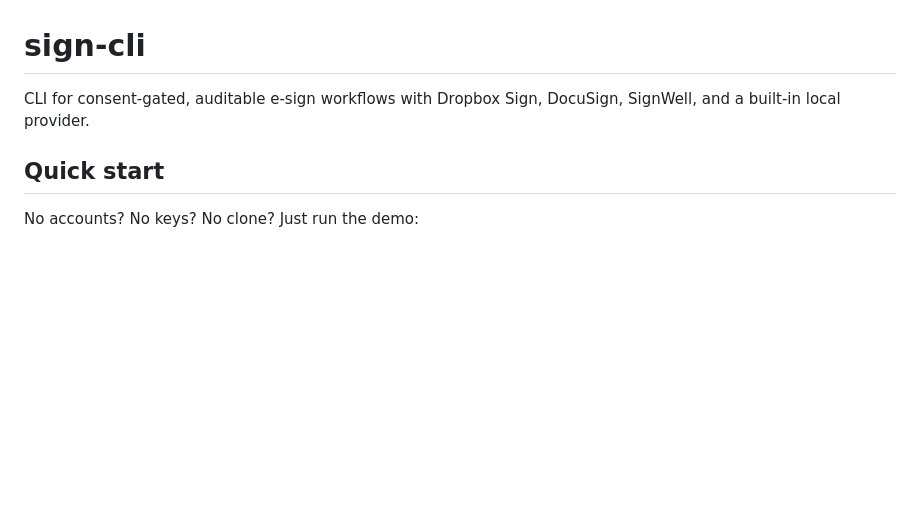
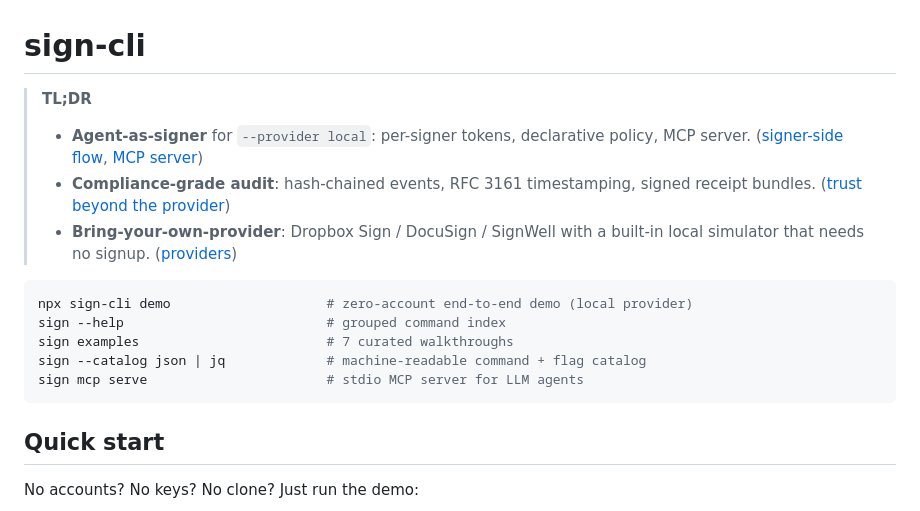
Before and after one commit to DrBaher/sign-cli, a Markdown page: README.md, the part around the change. Rendered like a GitHub page; blank space fills up the shorter version.

Commit message:
docs: README TL;DR + discoverability cheatsheet
First-impression polish for users landing on the repo. Adds a 3-bullet TL;DR header (agent-as-signer, compliance audit, bring-your-own-provider) that links to the deep sections, plus a short cheatsheet of the most useful self-documentation commands (demo, --help, examples, --catalog, mcp serve).

The existing "Quick start", "What this gives you", and section-by-section detail are unchanged — this is purely additive.

https://claude.ai/code/session_01QmQkyj91a6dJf6jgmYwBsn

````diff
--- a/README.md
+++ b/README.md
@@ -1,6 +1,17 @@
 # sign-cli
 
-CLI for consent-gated, auditable e-sign workflows with Dropbox Sign, DocuSign, SignWell, and a built-in local provider.
+> **TL;DR**
+> - **Agent-as-signer** for `--provider local`: per-signer tokens, declarative policy, MCP server. ([signer-side flow](#signer-side-flow-agent-friendly), [MCP server](#mcp-server-for-llm-agents))
+> - **Compliance-grade audit**: hash-chained events, RFC 3161 timestamping, signed receipt bundles. ([trust beyond the provider](#trust-beyond-the-provider))
+> - **Bring-your-own-provider**: Dropbox Sign / DocuSign / SignWell with a built-in local simulator that needs no signup. ([providers](#commands))
+
+```bash
+npx sign-cli demo                    # zero-account end-to-end demo (local provider)
+sign --help                          # grouped command index
+sign examples                        # 7 curated walkthroughs
+sign --catalog json | jq             # machine-readable command + flag catalog
+sign mcp serve                       # stdio MCP server for LLM agents
+```
 
 ## Quick start
 
````
